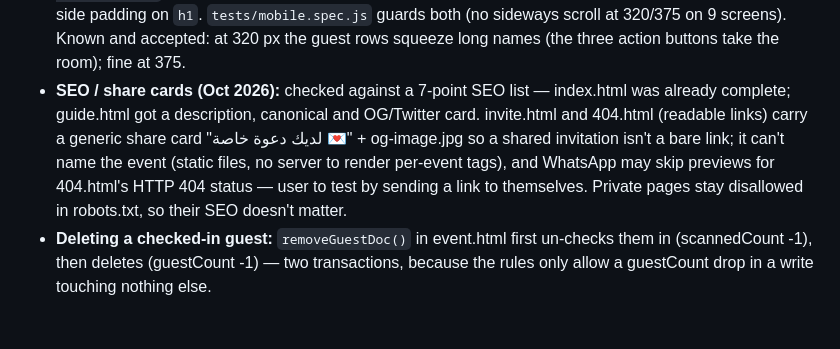
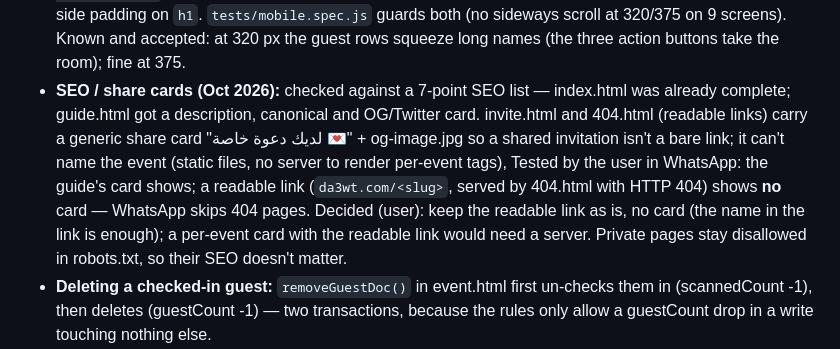
Before and after one commit to hsalahs/hsalahs.github.io, a Markdown page: CLAUDE.md, the part around the change. GitHub-like rendering; blank space fills up the shorter version.

Commit message:
CLAUDE.md: record the WhatsApp preview test and the decision
Co-Authored-By: Claude Opus 5.5 <noreply@anthropic.com>
Claude-Session: https://claude.ai/code/session_01KP51boGnzA2sZFJ4pkECbK

```diff
--- a/CLAUDE.md
+++ b/CLAUDE.md
@@ -75,7 +75,7 @@ These are standing instructions the user gave in chat for how to respond, not pr
 - **Script load-failure bar:** app/event/invite/scan.html have a tiny inline `<head>` listener (capture-phase `error` on same-origin `<script>` elements): if one of the page's own files fails to download, a red fixed bar "⚠️ ما اكتمل تحميل الصفحة بسبب ضعف الإنترنت — اضغط هنا لإعادة التحميل" (`#load-fail`) reloads the page. Found in the live walkthrough (format.js dropped → dashboard half-built, no invite link; utils.js dropped → login button dead). CDN scripts are deliberately not watched (the tests block them).
 - **Company cloud server (under discussion):** the user's employer offers employees a free cloud server and allows personal commercial projects. Recommendation given: don't move the site or database onto it (GitHub Pages + Firebase are free; a server doesn't lift the Spark read quota unless the database moves, a big rewrite; it's tied to the job). Possible small helpers if wanted: daily Firestore backup, door-code rate limiting, deleting customer sign-ins (Admin SDK). Specs given: 1–2 vCPU, 2 GB RAM, 30–40 GB SSD, Ubuntu 24.04 LTS, static public IP (for a full move: 2 vCPU / 4 GB / 50 GB).
 - **Mobile audit (Oct 2026):** every page checked at 320/375/430 px with long names/emails/links (viewport meta on all pages; menus, forms, sheet, admin panel opened). Only two problems: a long email pushed the admin's account row (and event card) past the screen — fixed with `min-width:0` + `overflow-wrap:anywhere` in app.html; a long event name ran under scan.html's pinned refresh button — fixed with side padding on `h1`. `tests/mobile.spec.js` guards both (no sideways scroll at 320/375 on 9 screens). Known and accepted: at 320 px the guest rows squeeze long names (the three action buttons take the room); fine at 375.
-- **SEO / share cards (Oct 2026):** checked against a 7-point SEO list — index.html was already complete; guide.html got a description, canonical and OG/Twitter card. invite.html and 404.html (readable links) carry a generic share card "لديك دعوة خاصة 💌" + og-image.jpg so a shared invitation isn't a bare link; it can't name the event (static files, no server to render per-event tags), and WhatsApp may skip previews for 404.html's HTTP 404 status — user to test by sending a link to themselves. Private pages stay disallowed in robots.txt, so their SEO doesn't matter.
+- **SEO / share cards (Oct 2026):** checked against a 7-point SEO list — index.html was already complete; guide.html got a description, canonical and OG/Twitter card. invite.html and 404.html (readable links) carry a generic share card "لديك دعوة خاصة 💌" + og-image.jpg so a shared invitation isn't a bare link; it can't name the event (static files, no server to render per-event tags), Tested by the user in WhatsApp: the guide's card shows; a readable link (`da3wt.com/<slug>`, served by 404.html with HTTP 404) shows **no** card — WhatsApp skips 404 pages. Decided (user): keep the readable link as is, no card (the name in the link is enough); a per-event card with the readable link would need a server. Private pages stay disallowed in robots.txt, so their SEO doesn't matter.
 - **Deleting a checked-in guest:** `removeGuestDoc()` in event.html first un-checks them in (scannedCount -1), then deletes (guestCount -1) — two transactions, because the rules only allow a guestCount drop in a write touching nothing else.
 - **`users/{uid}` collection:** every signup mirrors itself into Firestore (email + createdAt, written once in `app.html`'s `submitAuth()`) — Firebase Auth alone keeps no record the client can list, and the admin's old "events only" view showed nothing for an account that never created an event or deleted it. `app.html`'s admin view has a "كل الحسابات المسجّلة" panel reading it — collapsed by default; the badge is a `getCountFromServer` count, and the list (with an email search) is read once, only when the admin opens it. `firestore.rules`: owner can create only their own doc with exactly `{email, createdAt}`; only the admin can read or delete it. The admin's 🗑 on a row (`deleteAccountRecord`) removes only that record — the customer's sign-in and events are untouched; deliberately no "clear all". Each account row also shows its status from the events already loaded (`accountStatus(uid)`, no extra reads): event count + "✓ مفعّلة (N ضيف)" / "يجرّب مجانًا" / "بدون مناسبة", with filter chips (الكل / عندهم مناسبة مفعّلة / يجرّبون / بدون مناسبة); tapping a row sets `ownerFilter` so the events list shows only that customer's events (bar with "عرض الكل"). Admin-only, so not in guide.html.
 - **Rejected: a generic "/admin/users with roles, suspend, delete via server functions" spec** (Lovable/Supabase style). No server on Spark; the rules already enforce admin-only server-side; one admin, so no roles. Suspending or deleting a sign-in is done in the Firebase Console (Authentication → user → Disable / Delete account), which is free.
```
